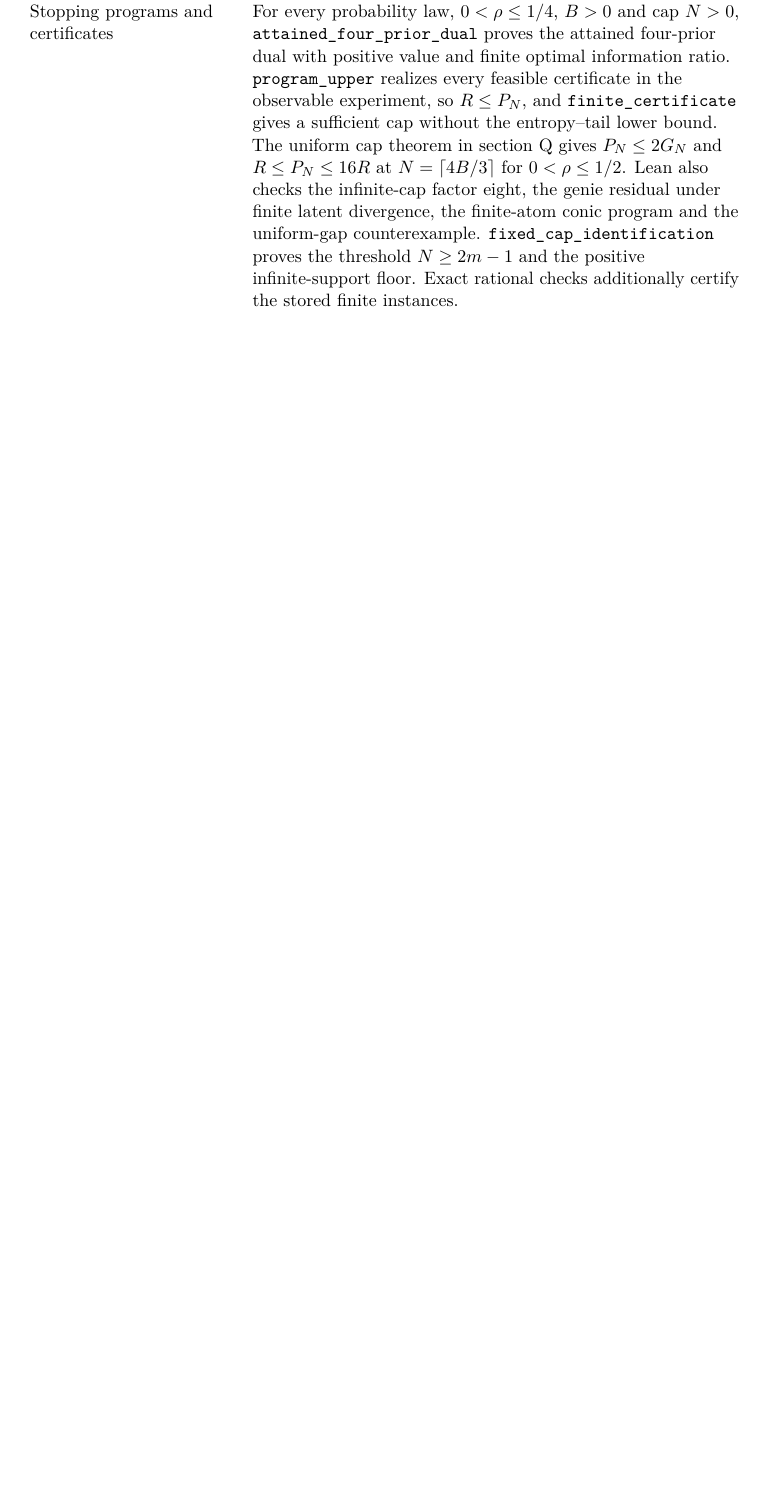
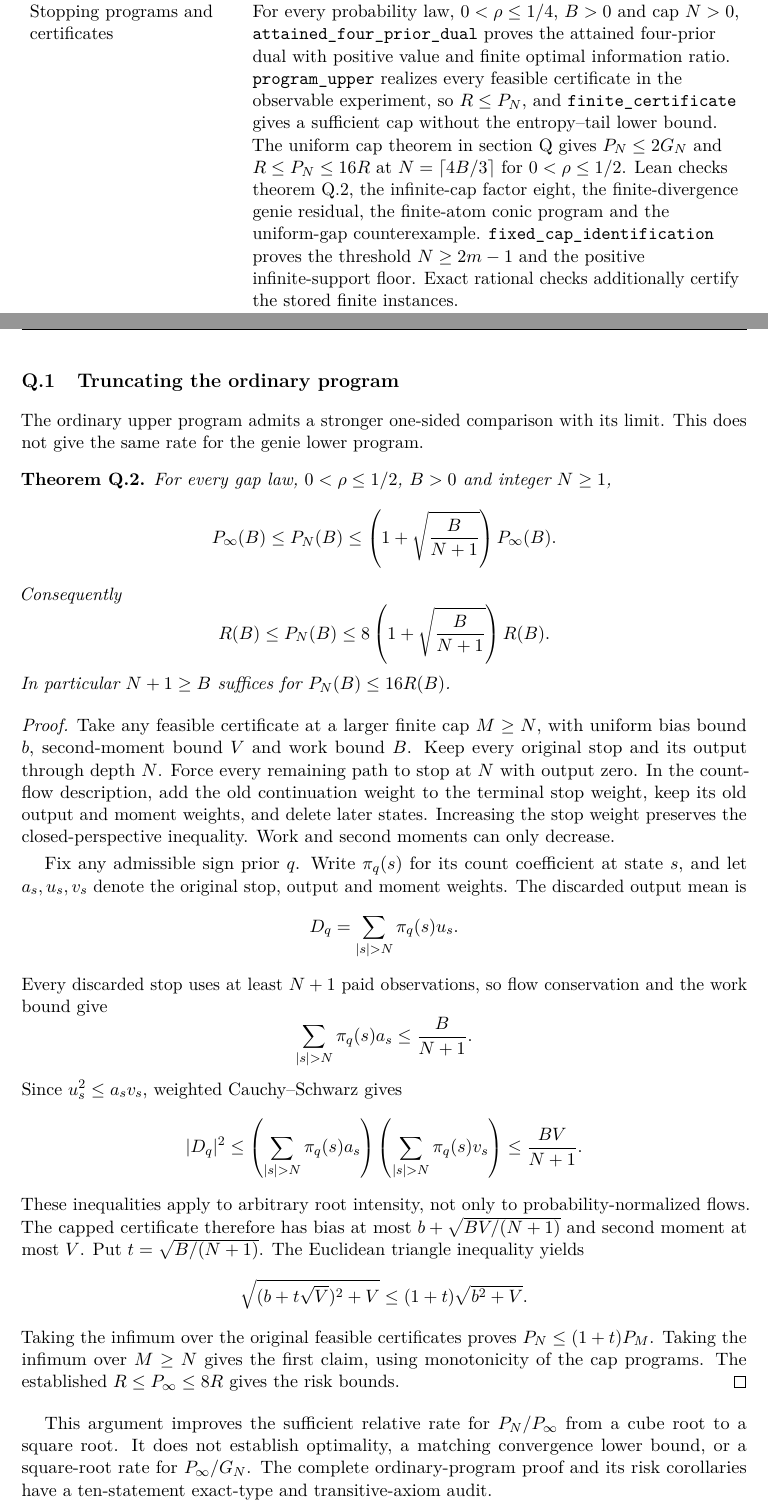
Before and after one commit to davidiach/adaptive-threshold-estimation, a LaTeX paper (paper/v6/main.tex, which reads paper/v6/appendix-cap-rate.tex, paper/v6/verification.tex): part of page 46 of 166 before the commit and two parts of pages 46 and 140 of 167 after it, the two joined at a grey line, cut so that both start at the same text, the shorter picture padded with empty space. Compiled offline with pdfLaTeX.

Commit message:
Publish the ordinary-cap convergence audit and manuscript proof

```diff
--- a/paper/v6/appendix-cap-rate.tex
+++ b/paper/v6/appendix-cap-rate.tex
@@ -59,3 +59,73 @@ $16t^3(1+t)/(1+2t)^2\ge t^3$.
 The bound concerns the optimized programs. An individual unregularized
 quartet can have infinite genie information at every cap, as in
 \cref{sec:genie}. The optimal uniform convergence rate remains open.
+
+\clearpage
+\subsection{Truncating the ordinary program}
+
+The ordinary upper program admits a stronger one-sided comparison with its
+limit. This does not give the same rate for the genie lower program.
+
+\begin{theorem}\label{thm:ordinary-cap-rate}
+For every gap law, $0<\rho\le1/2$, $B>0$ and integer $N\ge1$,
+\[
+ P_\infty(B)\le P_N(B)\le
+ \left(1+\sqrt{\frac{B}{N+1}}\right)P_\infty(B).
+\]
+Consequently
+\[
+ R(B)\le P_N(B)\le
+ 8\left(1+\sqrt{\frac{B}{N+1}}\right)R(B).
+\]
+In particular $N+1\ge B$ suffices for $P_N(B)\le16R(B)$.
+\end{theorem}
+
+\begin{proof}
+Take any feasible certificate at a larger finite cap $M\ge N$, with
+uniform bias bound $b$, second-moment bound $V$ and work bound $B$.
+Keep every original stop and its output through depth $N$. Force every
+remaining path to stop at $N$ with output zero. In the count-flow
+description, add the old continuation weight to the terminal stop weight,
+keep its old output and moment weights, and delete later states.
+Increasing the stop weight preserves the closed-perspective inequality.
+Work and second moments can only decrease.
+
+Fix any admissible sign prior $q$. Write $\pi_q(s)$ for its count
+coefficient at state $s$, and let $a_s,u_s,v_s$ denote the original stop,
+output and moment weights. The discarded output mean is
+\[
+ D_q=\sum_{|s|>N}\pi_q(s)u_s.
+\]
+Every discarded stop uses at least $N+1$ paid observations, so flow
+conservation and the work bound give
+\[
+ \sum_{|s|>N}\pi_q(s)a_s\le\frac{B}{N+1}.
+\]
+Since $u_s^2\le a_sv_s$, weighted Cauchy--Schwarz gives
+\[
+ |D_q|^2\le
+ \left(\sum_{|s|>N}\pi_q(s)a_s\right)
+ \left(\sum_{|s|>N}\pi_q(s)v_s\right)
+ \le\frac{BV}{N+1}.
+\]
+These inequalities apply to arbitrary root intensity, not only to
+probability-normalized flows. The capped certificate therefore has bias
+at most $b+\sqrt{BV/(N+1)}$ and second moment at most $V$.
+Put $t=\sqrt{B/(N+1)}$. The Euclidean triangle inequality yields
+\[
+ \sqrt{(b+t\sqrt V)^2+V}\le(1+t)\sqrt{b^2+V}.
+\]
+Taking the infimum over the original feasible certificates proves
+$P_N\le(1+t)P_M$. Taking the infimum over $M\ge N$ gives the first
+claim, using monotonicity of the cap programs. The established
+$R\le P_\infty\le8R$ gives the risk bounds.
+\end{proof}
+
+This argument improves the sufficient relative rate for $P_N/P_\infty$
+from a cube root to a square root. It does not establish optimality,
+a matching convergence lower bound, or a square-root rate for
+$P_\infty/G_N$. The
+\href{https://github.com/davidiach/adaptive-threshold-estimation/blob/2dc570206292ce88a0636d82e9bdfff54663e80d/lean/ThresholdHC/FiniteCapTruncation/Full.lean}{complete ordinary-program proof}
+and its
+\href{https://github.com/davidiach/adaptive-threshold-estimation/blob/2dc570206292ce88a0636d82e9bdfff54663e80d/lean/ThresholdHC/FiniteCapTruncation/Risk.lean}{risk corollaries}
+have a ten-statement exact-type and transitive-axiom audit.
--- a/paper/v6/verification.tex
+++ b/paper/v6/verification.tex
@@ -176,11 +176,13 @@ information ratio. \tailleanref{StoppingProgram/ProgramUpper.lean}{program\_uppe
 realizes every feasible certificate in the observable experiment, so
 $R\le P_N$, and \tailleanref{StoppingProgram/FiniteCertificate.lean}{finite\_certificate}
 gives a sufficient cap without the entropy--tail lower bound.
+
 The \href{https://github.com/davidiach/adaptive-threshold-estimation/blob/537543ca0ea813d9eecbc165b0e4af1beb71a06e/lean/ThresholdHC/GenieRate/Full.lean}{uniform cap theorem}
 in \cref{app:uniform-cap-rate} gives $P_N\le2G_N$ and $R\le P_N\le16R$ at
-$N=\lceil4B/3\rceil$ for $0<\rho\le1/2$. Lean also checks the infinite-cap
-factor eight, the genie residual under finite latent divergence, the finite-atom
-conic program and the uniform-gap counterexample.
+$N=\lceil4B/3\rceil$ for $0<\rho\le1/2$. Lean checks
+\cref{thm:ordinary-cap-rate}, the infinite-cap factor eight,
+the finite-divergence genie residual, the finite-atom conic program
+and the uniform-gap counterexample.
 \tailleanref{CapIdentification/Full.lean}{fixed\_cap\_identification}
 proves the threshold $N\ge2m-1$ and the positive infinite-support floor.
 Exact rational checks additionally certify the stored finite instances.\\
```
Also changed, not shown: docs/FINITE_CAP_RATE.md (+39 -0 lines), docs/RESULTS.md (+1 -0 lines), docs/VERIFY.md (+7 -0 lines), docs/WORKPLAN.md (+1 -1 lines), README.md, lean/README.md, paper/v6/README.md, paper/v6/builds/finite-cap-truncation-20261105.pdf (added), results/README.md, results/finite-cap-truncation-20261105/README.md (added), tools/README.md, 9 other files.
